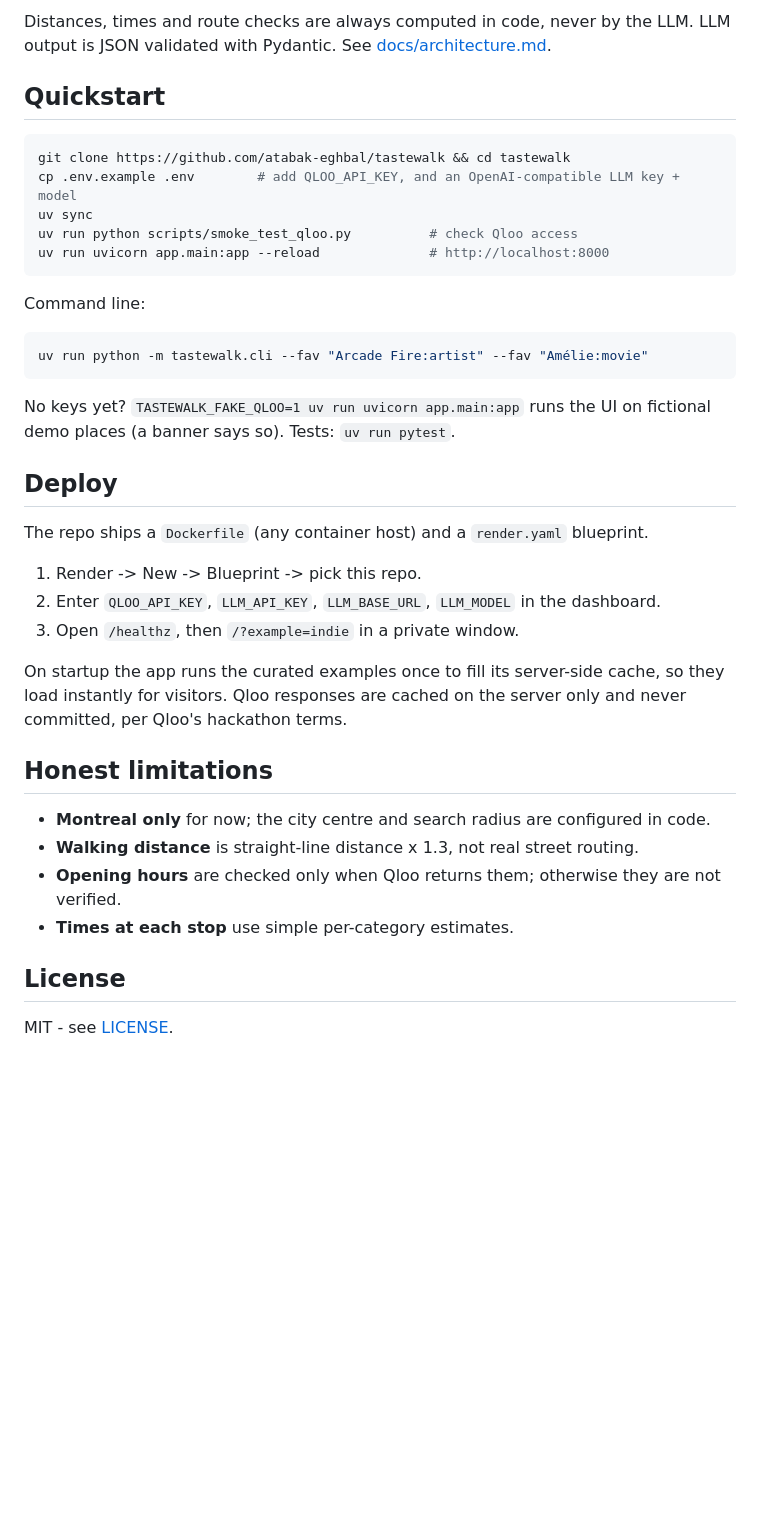
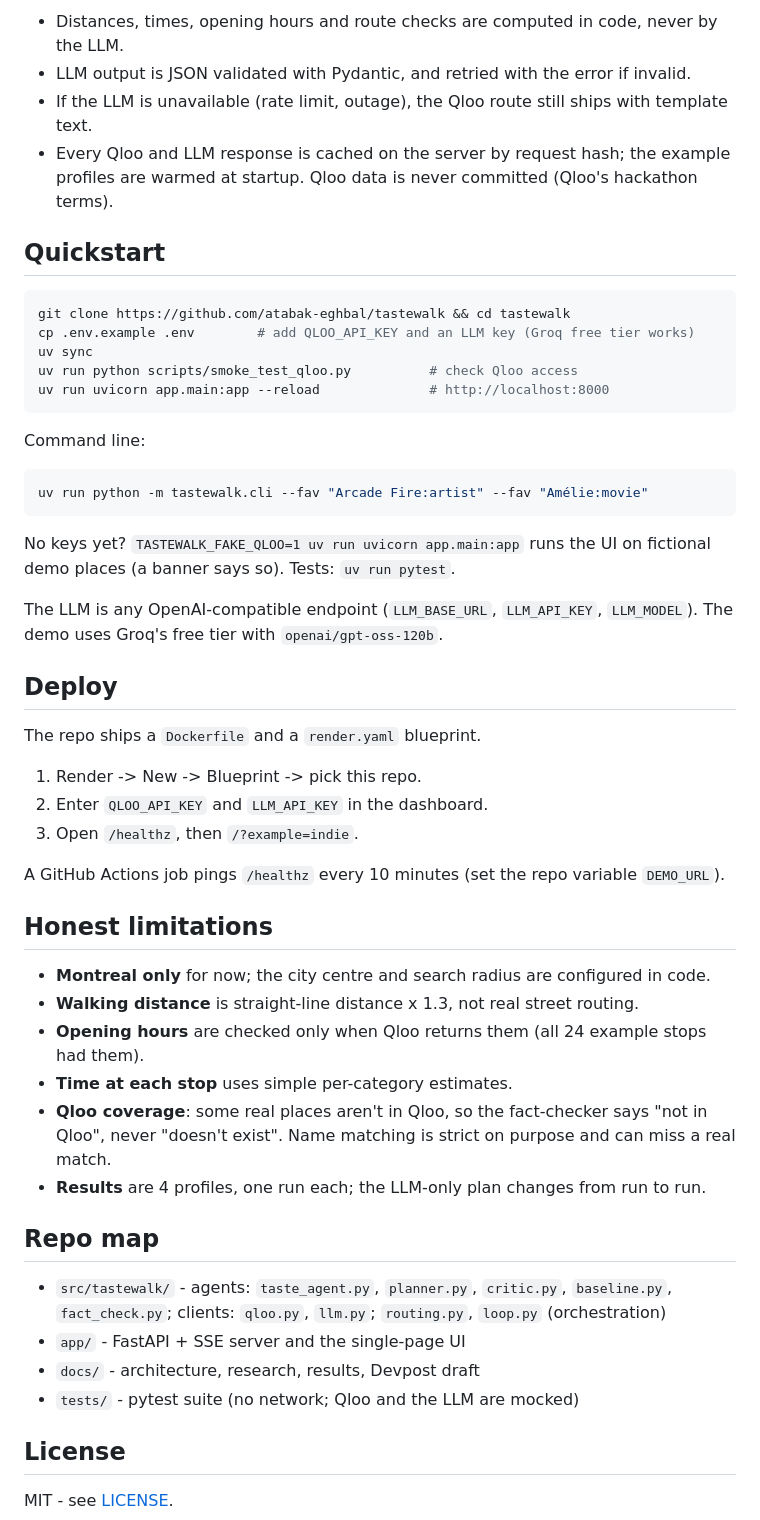
Before and after one commit to atabak-eghbal/tastewalk, a Markdown page: README.md, the part around one of its changes. Rendered like a GitHub page; blank space fills up the shorter version.

````diff
--- a/README.md
+++ b/README.md
@@ -47,11 +78,14 @@ Three agents run in sequence and stream their progress to the UI:
 
-Distances, times and route checks are always computed in code, never by the LLM. LLM output is
-JSON validated with Pydantic. See [docs/architecture.md](docs/architecture.md).
+- Distances, times, opening hours and route checks are computed in code, never by the LLM.
+- LLM output is JSON validated with Pydantic, and retried with the error if invalid.
+- If the LLM is unavailable (rate limit, outage), the Qloo route still ships with template text.
+- Every Qloo and LLM response is cached on the server by request hash; the example profiles are
+  warmed at startup. Qloo data is never committed (Qloo's hackathon terms).
 
 ## Quickstart
 ```bash
 git clone https://github.com/atabak-eghbal/tastewalk && cd tastewalk
-cp .env.example .env        # add QLOO_API_KEY, and an OpenAI-compatible LLM key + model
+cp .env.example .env        # add QLOO_API_KEY and an LLM key (Groq free tier works)
 uv sync
 uv run python scripts/smoke_test_qloo.py          # check Qloo access
 uv run uvicorn app.main:app --reload              # http://localhost:8000
@@ -65,22 +99,32 @@ uv run python -m tastewalk.cli --fav "Arcade Fire:artist" --fav "Amélie:movie"
 No keys yet? `TASTEWALK_FAKE_QLOO=1 uv run uvicorn app.main:app` runs the UI on fictional demo
 places (a banner says so). Tests: `uv run pytest`.
 
+The LLM is any OpenAI-compatible endpoint (`LLM_BASE_URL`, `LLM_API_KEY`, `LLM_MODEL`). The demo
+uses Groq's free tier with `openai/gpt-oss-120b`.
+
 ## Deploy
-The repo ships a `Dockerfile` (any container host) and a `render.yaml` blueprint.
+The repo ships a `Dockerfile` and a `render.yaml` blueprint.
 1. Render -> New -> Blueprint -> pick this repo.
-2. Enter `QLOO_API_KEY`, `LLM_API_KEY`, `LLM_BASE_URL`, `LLM_MODEL` in the dashboard.
-3. Open `/healthz`, then `/?example=indie` in a private window.
+2. Enter `QLOO_API_KEY` and `LLM_API_KEY` in the dashboard.
+3. Open `/healthz`, then `/?example=indie`.
 
-On startup the app runs the curated examples once to fill its server-side cache, so they load
-instantly for visitors. Qloo responses are cached on the server only and never committed, per
-Qloo's hackathon terms.
+A GitHub Actions job pings `/healthz` every 10 minutes (set the repo variable `DEMO_URL`).
 
 ## Honest limitations
 - **Montreal only** for now; the city centre and search radius are configured in code.
 - **Walking distance** is straight-line distance x 1.3, not real street routing.
-- **Opening hours** are checked only when Qloo returns them; otherwise they are not verified.
-- **Times at each stop** use simple per-category estimates.
-<!-- TODO: add anything learned from the real Qloo responses (coverage, missing coordinates...) -->
+- **Opening hours** are checked only when Qloo returns them (all 24 example stops had them).
+- **Time at each stop** uses simple per-category estimates.
+- **Qloo coverage**: some real places aren't in Qloo, so the fact-checker says "not in Qloo",
+  never "doesn't exist". Name matching is strict on purpose and can miss a real match.
+- **Results** are 4 profiles, one run each; the LLM-only plan changes from run to run.
+
+## Repo map
+- `src/tastewalk/` - agents: `taste_agent.py`, `planner.py`, `critic.py`, `baseline.py`,
+  `fact_check.py`; clients: `qloo.py`, `llm.py`; `routing.py`, `loop.py` (orchestration)
+- `app/` - FastAPI + SSE server and the single-page UI
+- `docs/` - architecture, research, results, Devpost draft
+- `tests/` - pytest suite (no network; Qloo and the LLM are mocked)
 
 ## License
 MIT - see [LICENSE](LICENSE).
````
Also changed, not shown: other parts of README.md (+61 -30 lines), docs/architecture.md (+9 -4 lines), docs/devpost/description.md (+78 -43 lines), docs/img/hero.jpg (added), 1 other file.
